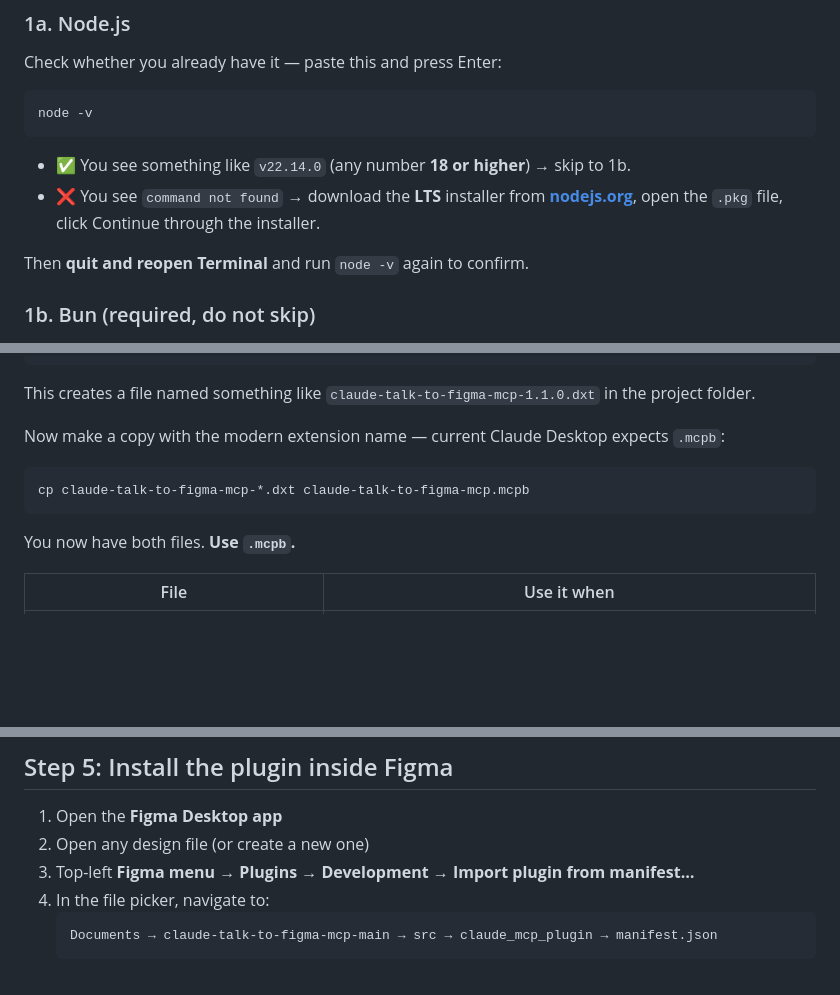
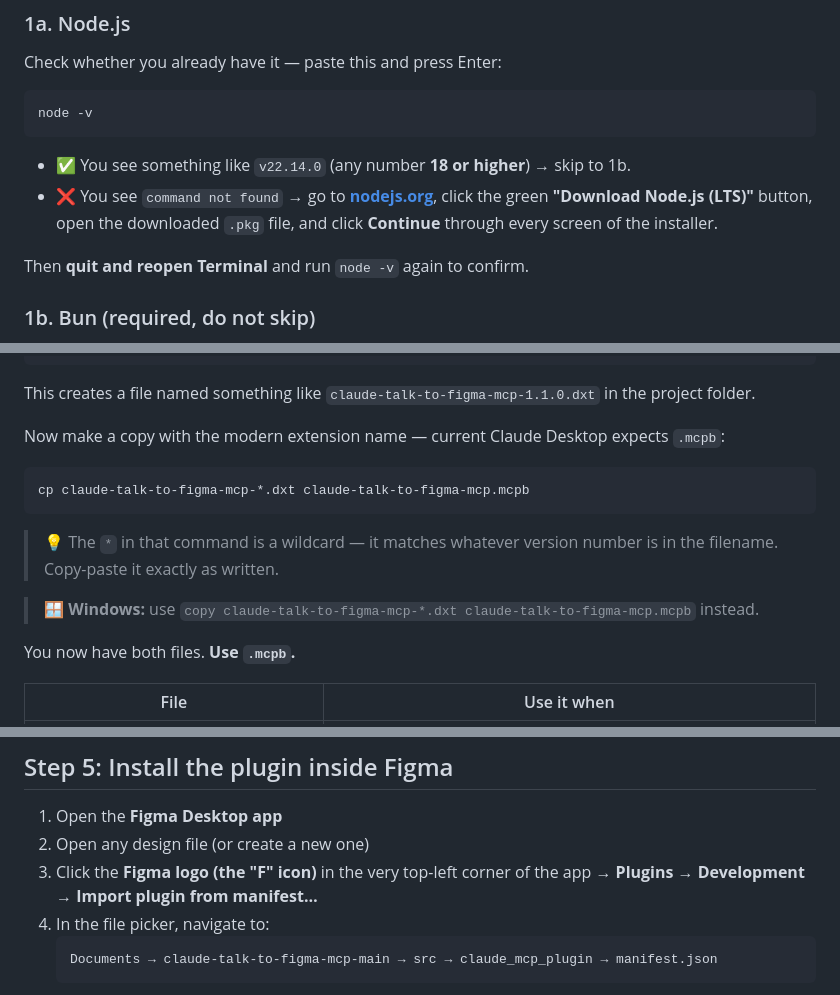
Before and after one commit to litoondev/claude-talk-to-figma-mcp-main, a Markdown page: readme.md, 3 parts joined by grey strips. Rendered like a GitHub page; blank space fills up the shorter version.

````diff
--- a/readme.md
+++ b/readme.md
@@ -112,7 +112,7 @@ node -v
 ```
 
 - ✅ You see something like `v22.14.0` (any number **18 or higher**) → skip to 1b.
-- ❌ You see `command not found` → download the **LTS** installer from **[nodejs.org](https://nodejs.org/en/download)**, open the `.pkg` file, click Continue through the installer.
+- ❌ You see `command not found` → go to **[nodejs.org](https://nodejs.org/en/download)**, click the green **"Download Node.js (LTS)"** button, open the downloaded `.pkg` file, and click **Continue** through every screen of the installer.
 
 Then **quit and reopen Terminal** and run `node -v` again to confirm.
 
@@ -222,6 +224,10 @@ Now make a copy with the modern extension name — current Claude Desktop expect
 cp claude-talk-to-figma-mcp-*.dxt claude-talk-to-figma-mcp.mcpb
 ```
 
+> 💡 The `*` in that command is a wildcard — it matches whatever version number is in the filename. Copy-paste it exactly as written.
+
+> 🪟 **Windows:** use `copy claude-talk-to-figma-mcp-*.dxt claude-talk-to-figma-mcp.mcpb` instead.
+
 You now have both files. **Use `.mcpb`.**
 
 | File | Use it when |
@@ -263,7 +270,7 @@ Try the other file — double-click the `.dxt` instead of the `.mcpb`. If both f
 
 1. Open the **Figma Desktop app**
 2. Open any design file (or create a new one)
-3. Top-left **Figma menu** → **Plugins** → **Development** → **Import plugin from manifest…**
+3. Click the **Figma logo (the "F" icon)** in the very top-left corner of the app → **Plugins** → **Development** → **Import plugin from manifest…**
 4. In the file picker, navigate to:
    ```
    Documents → claude-talk-to-figma-mcp-main → src → claude_mcp_plugin → manifest.json
````
Also changed, not shown: other parts of readme.md (+16 -13 lines).
